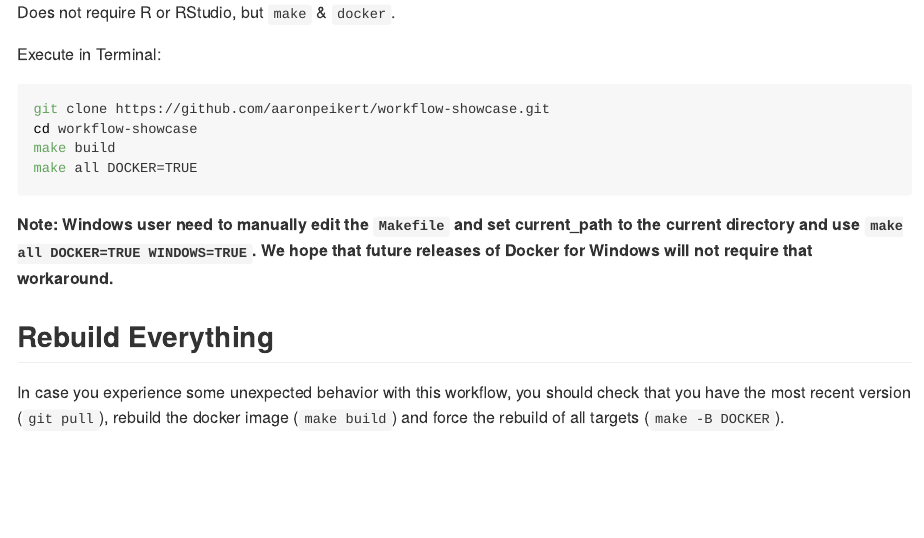
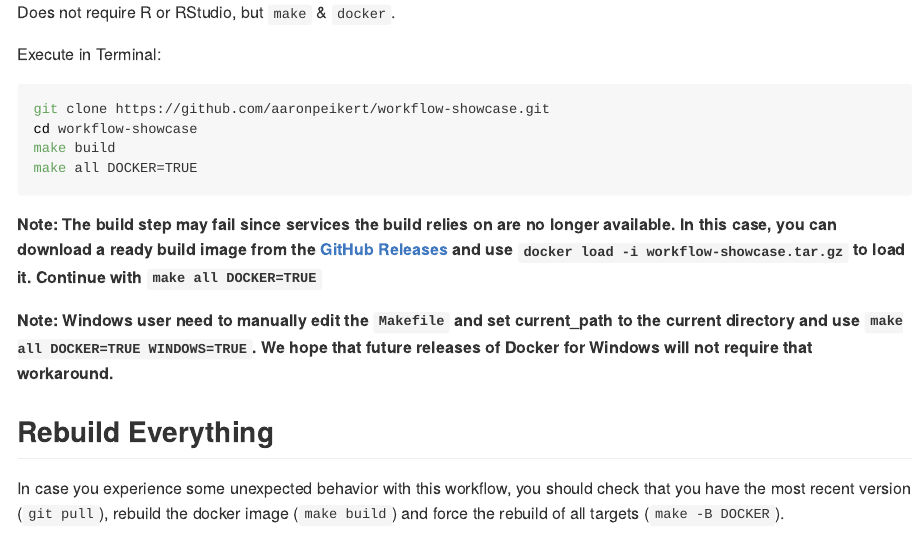
Before and after one commit to aaronpeikert/workflow-showcase, an R Markdown document (README.Rmd): the page in a window 1100 px wide, from 930 px down. The pictures show the output file README.md that the author committed with the source, drawn offline in the style of GitHub; badge pictures from the web are left out.

Commit message:
update readme like in https://github.com/aaronpeikert/reproducible-research/pull/77

````diff
--- a/README.Rmd
+++ b/README.Rmd
@@ -49,6 +49,8 @@ make build
 make all DOCKER=TRUE
 ```
 
+**Note: The build step may fail since services the build relies on are no longer available. In this case, you can download a ready build image from the [GitHub Releases](https://github.com/aaronpeikert/reproducible-research/releases/latest) and use `docker load -i workflow-showcase.tar.gz` to load it. Continue with `make all DOCKER=TRUE`**
+
 **Note: Windows user need to manually edit the `Makefile` and set current_path to the current directory and use `make all DOCKER=TRUE WINDOWS=TRUE`. We hope that future releases of Docker for Windows will not require that workaround.**
 
 ## Rebuild Everything
````
Also changed, not shown: README.md.
